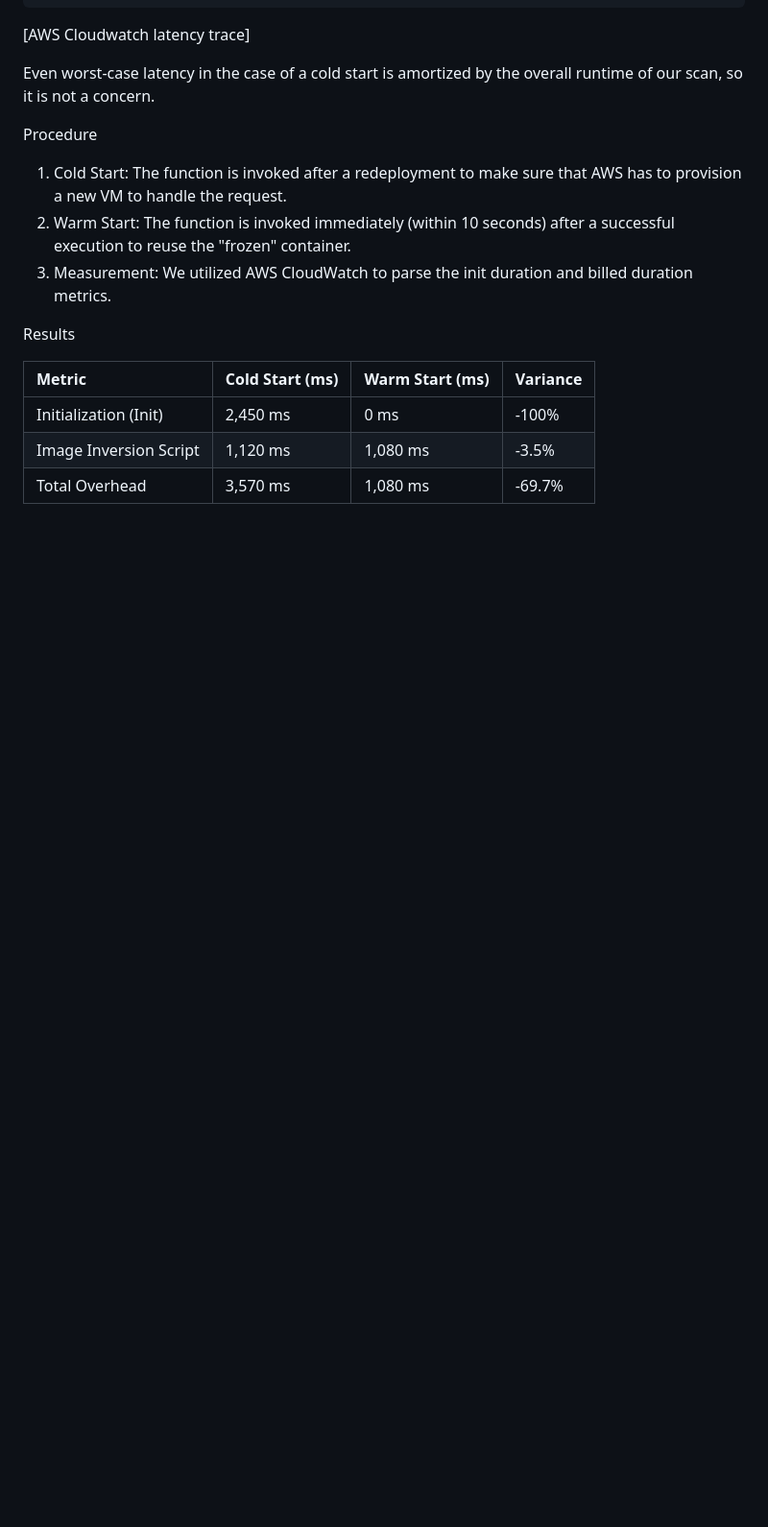
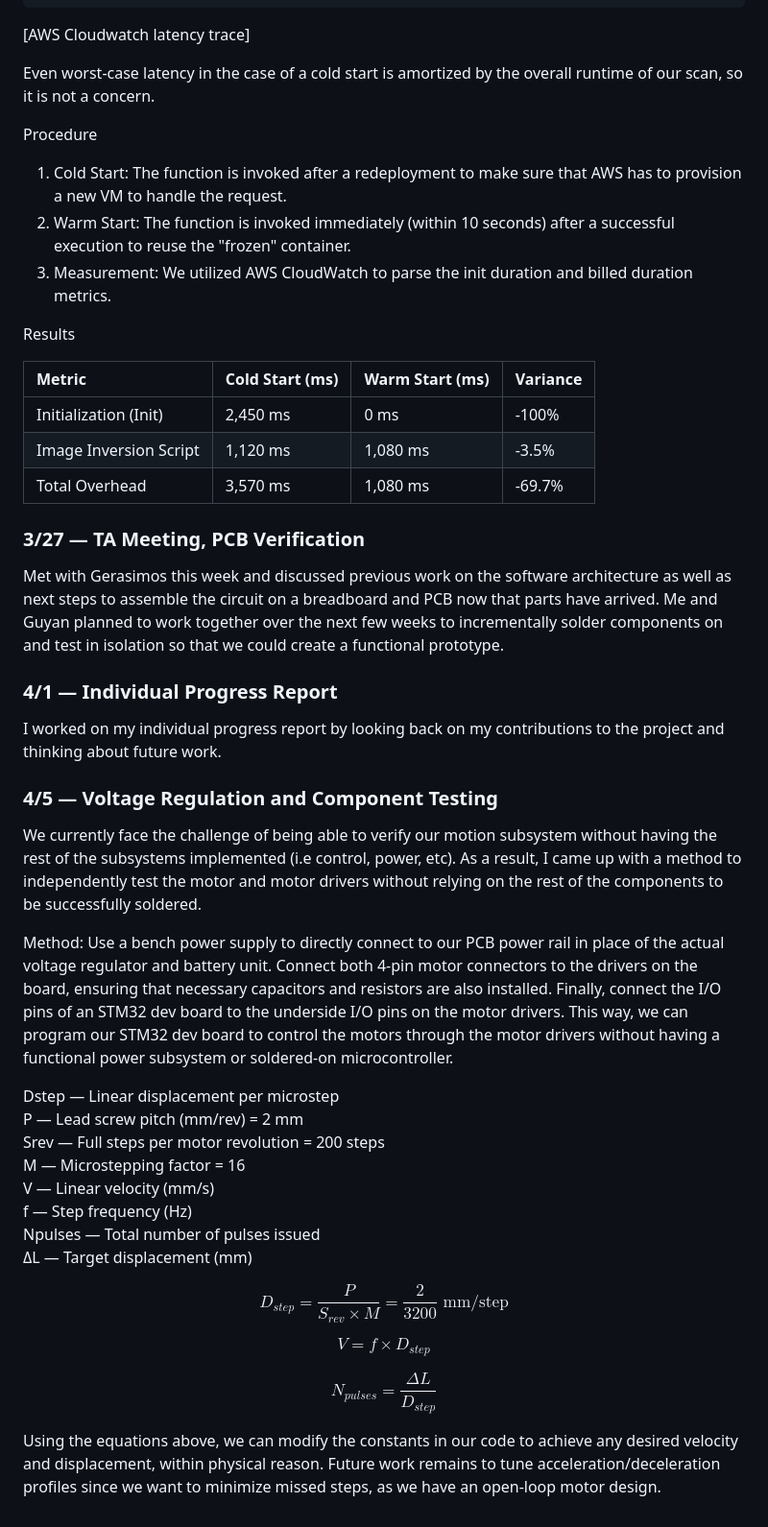
Before and after one commit to ForthgoerGa/Portable-film-digitizer, a Markdown page: lab-notebook/arnav/README.md, the part around the change. Shown at 96% size. Rendered like a GitHub page; blank space fills up the shorter version.

Commit message:
Measurements for motor motion profile

```diff
--- a/lab-notebook/arnav/README.md
+++ b/lab-notebook/arnav/README.md
@@ -176,3 +176,33 @@ Results
 | Initialization (Init) | 2,450 ms | 0 ms | -100% |
 | Image Inversion Script | 1,120 ms | 1,080 ms | -3.5% |
 | Total Overhead | 3,570 ms | 1,080 ms | -69.7% |
+
+
+### 3/27 — TA Meeting, PCB  Verification
+Met with Gerasimos this week and discussed previous work on the software architecture as well as next steps to assemble the circuit on a breadboard and PCB now that parts have arrived. Me and Guyan planned to work together over the next few weeks to incrementally solder components on and test in isolation so that we could create a functional prototype.
+
+### 4/1 — Individual Progress Report
+I worked on my individual progress report by looking back on my contributions to the project and thinking about future work.
+
+### 4/5 — Voltage Regulation and Component Testing
+
+We currently face the challenge of being able to verify our motion subsystem without having the rest of the subsystems implemented (i.e control, power, etc). As a result, I came up with a method to independently test the motor and motor drivers without relying on the rest of the components to be successfully soldered.
+
+Method: Use a bench power supply to directly connect to our PCB power rail in place of the actual voltage regulator and battery unit. Connect both 4-pin motor connectors to the drivers on the board, ensuring that necessary capacitors and resistors are also installed. Finally, connect the I/O pins of an STM32 dev board to the underside I/O pins on the motor drivers. This way, we can program our STM32 dev board to control the motors through the motor drivers without having a functional power subsystem or soldered-on microcontroller.
+
+Dstep — Linear displacement per microstep
+P — Lead screw pitch (mm/rev) = 2 mm
+Srev — Full steps per motor revolution = 200 steps
+M — Microstepping factor = 16
+V — Linear velocity (mm/s)
+f — Step frequency (Hz)
+Npulses — Total number of pulses issued
+ΔL — Target displacement (mm)
+
+$$D_{step} = \frac{P}{S_{rev} \times M} = \frac{2}{3200} \text{ mm/step}$$
+
+$$V = f \times D_{step}$$
+
+$$N_{pulses} = \frac{\Delta L}{D_{step}}$$
+
+Using the equations above, we can modify the constants in our code to achieve any desired velocity and displacement, within physical reason. Future work remains to tune acceleration/deceleration profiles since we want to minimize missed steps, as we have an open-loop motor design.
```
